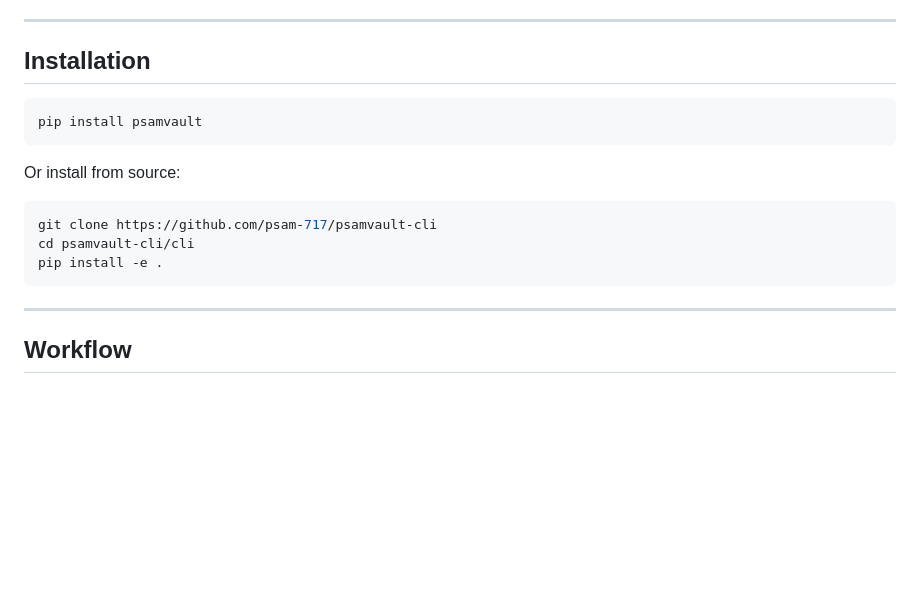
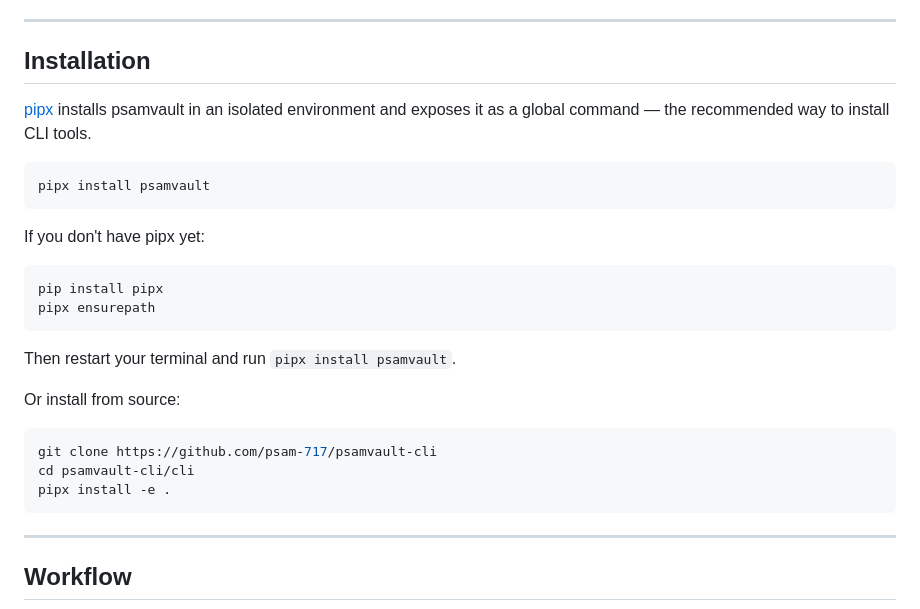
Before and after one commit to psam-717/psamvault-cli, a Markdown page: README.md, the part around the change. Drawn GitHub-style; blank space fills up the shorter version.

Commit message:
docs(README): update Installation section to use pipx
Replace bare pip install with pipx for isolated environment installs.
Add bootstrap block for users who don't have pipx yet, and update
the from-source install command to use pipx install -e .

Co-authored-by: Copilot <223556219+Copilot@users.noreply.github.com>

````diff
--- a/README.md
+++ b/README.md
@@ -32,16 +32,27 @@ HMAC-SHA256 + pepper  →  master password
 
 ## Installation
 
+[pipx](https://pipx.pypa.io) installs psamvault in an isolated environment and exposes it as a global command — the recommended way to install CLI tools.
+
 ```bash
-pip install psamvault
+pipx install psamvault
 ```
+
+If you don't have pipx yet:
+
+```bash
+pip install pipx
+pipx ensurepath
+```
+
+Then restart your terminal and run `pipx install psamvault`.
 
 Or install from source:
 
 ```bash
 git clone https://github.com/psam-717/psamvault-cli
 cd psamvault-cli/cli
-pip install -e .
+pipx install -e .
 ```
 
 ---
````
